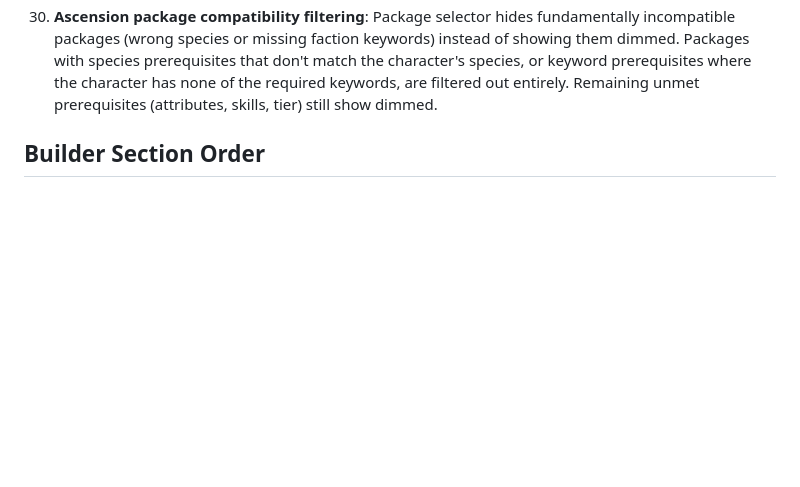
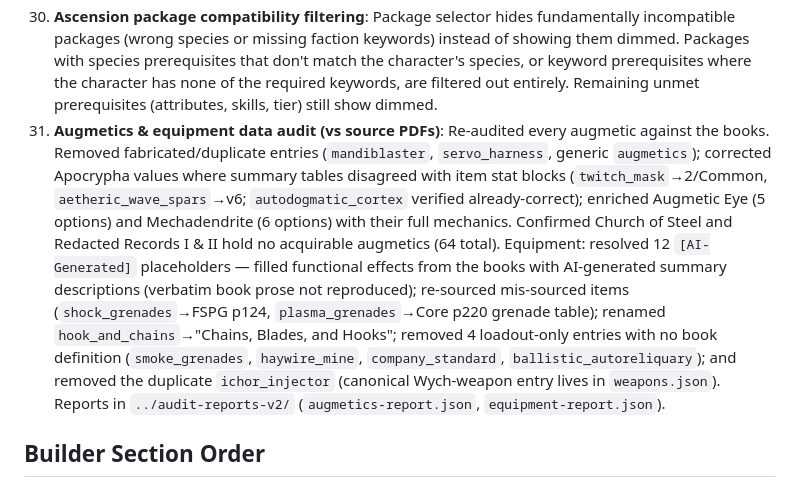
Before and after one commit to QuadraKev/wrath-and-glory-creator-web, a Markdown page: CLAUDE.md, the part around the change. GitHub-like rendering; blank space fills up the shorter version.

Commit message:
docs: log augmetics + equipment data audit (Work Completed #31)
Summarises the augmetics/equipment audit: fabrication/duplicate removals,
value corrections, Augmetic Eye/Mechadendrite option enrichments, equipment
re-sourcing, and the ichor_injector dedupe. Detailed reports live in
../audit-reports-v2/ (augmetics-report.json, equipment-report.json).

Created by Claude Code.

Co-Authored-By: Claude Opus 4.8 (1M context) <noreply@anthropic.com>

```diff
--- a/CLAUDE.md
+++ b/CLAUDE.md
@@ -164,6 +164,7 @@ Source material PDFs are available locally for reference:
 28. **Interactive stat underline**: Character sheet stats with breakdown tooltips (Resilience, Defence, attributes with equipment bonuses) now show underlined names via `.sheet-trait-tappable .sheet-compact-name` for discoverability.
 29. **Archetypes in References tab**: Added Archetypes as a browsable category in References tab (both Creator and Bestiary apps). Cards show Tier, Cost, Species, Faction, Keywords, Attribute/Skill Bonuses, Starting Wargear, and Abilities.
 30. **Ascension package compatibility filtering**: Package selector hides fundamentally incompatible packages (wrong species or missing faction keywords) instead of showing them dimmed. Packages with species prerequisites that don't match the character's species, or keyword prerequisites where the character has none of the required keywords, are filtered out entirely. Remaining unmet prerequisites (attributes, skills, tier) still show dimmed.
+31. **Augmetics & equipment data audit (vs source PDFs)**: Re-audited every augmetic against the books. Removed fabricated/duplicate entries (`mandiblaster`, `servo_harness`, generic `augmetics`); corrected Apocrypha values where summary tables disagreed with item stat blocks (`twitch_mask`→2/Common, `aetheric_wave_spars`→v6; `autodogmatic_cortex` verified already-correct); enriched Augmetic Eye (5 options) and Mechadendrite (6 options) with their full mechanics. Confirmed Church of Steel and Redacted Records I & II hold no acquirable augmetics (64 total). Equipment: resolved 12 `[AI-Generated]` placeholders — filled functional effects from the books with AI-generated summary descriptions (verbatim book prose not reproduced); re-sourced mis-sourced items (`shock_grenades`→FSPG p124, `plasma_grenades`→Core p220 grenade table); renamed `hook_and_chains`→"Chains, Blades, and Hooks"; removed 4 loadout-only entries with no book definition (`smoke_grenades`, `haywire_mine`, `company_standard`, `ballistic_autoreliquary`); and removed the duplicate `ichor_injector` (canonical Wych-weapon entry lives in `weapons.json`). Reports in `../audit-reports-v2/` (`augmetics-report.json`, `equipment-report.json`).
 
 ## Builder Section Order
 
```
